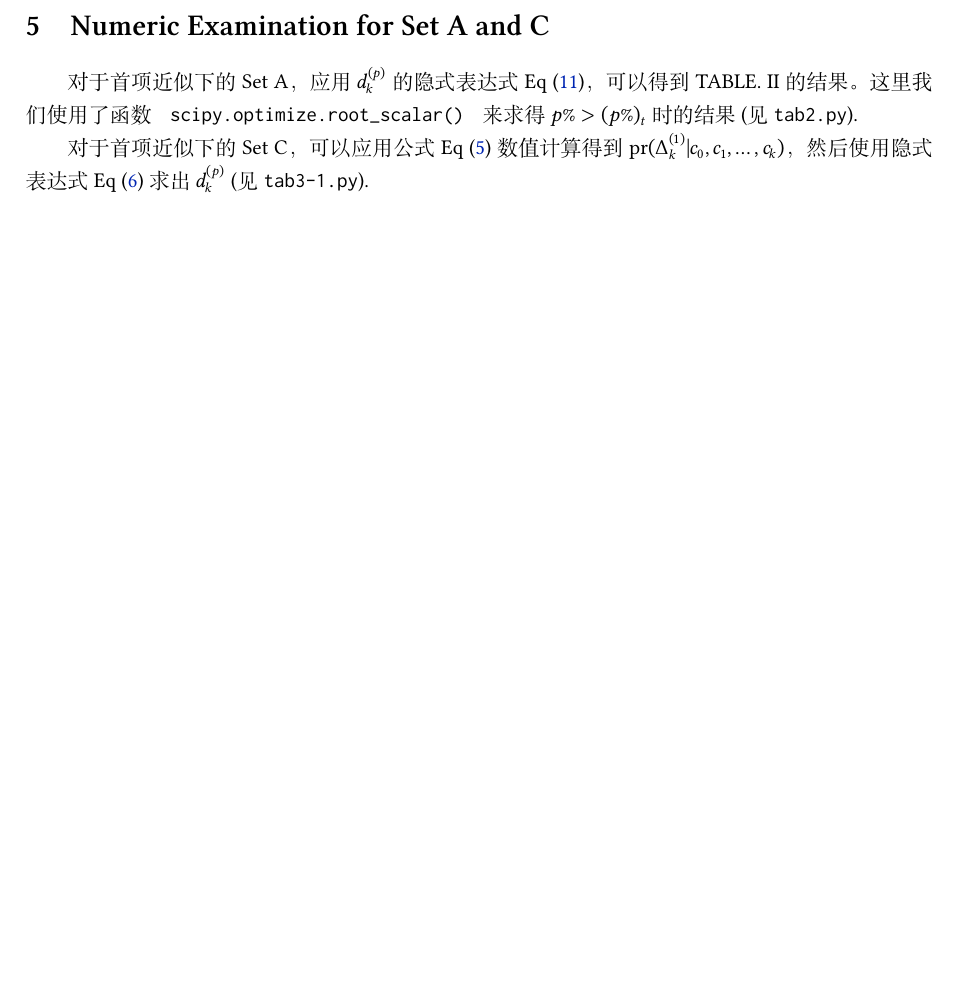
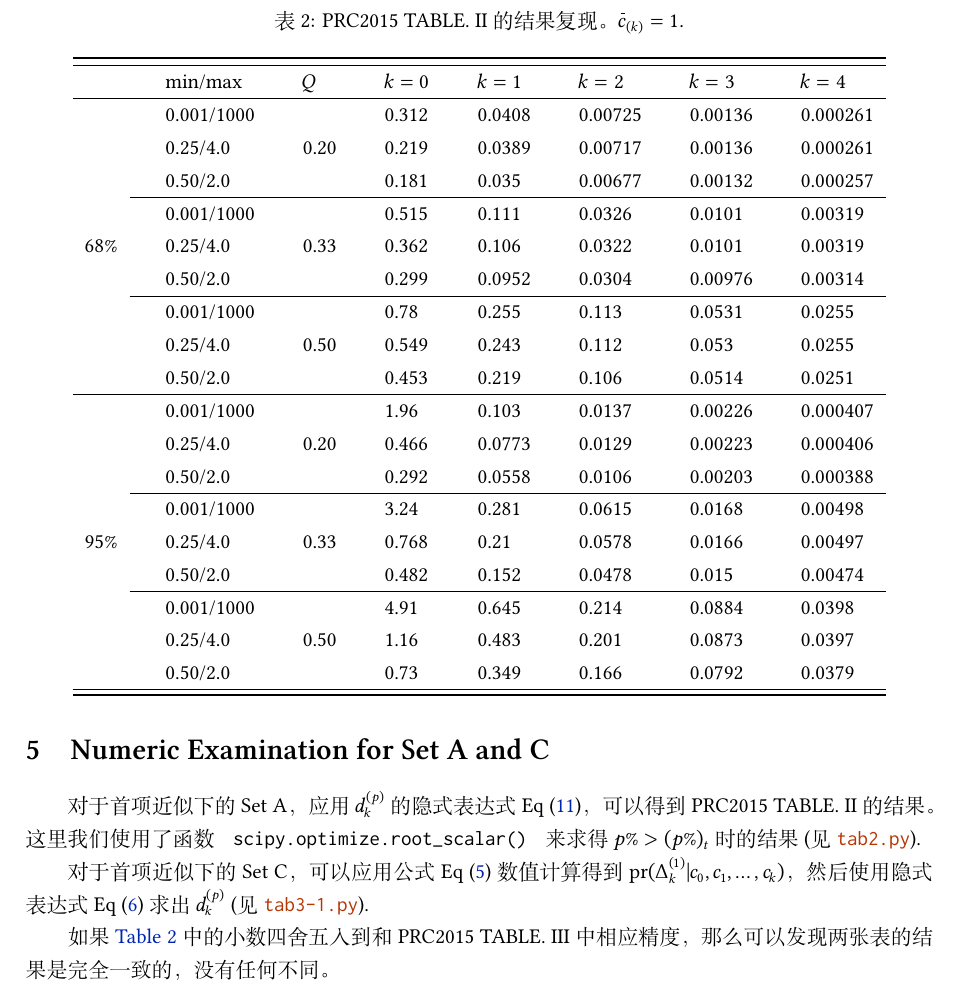
Before and after one commit to Dou-Meishi/bayesforerror, a LaTeX document (review/Review.tex, which reads review/preamble.tex, review/tab2.tex): part of page 4 of 4, cut at the place of the change, the shorter picture padded with empty space. Compiled offline with XeLaTeX; a missing font is replaced by an installed copy or a similar font.

Commit message:
add tab2.tex.

```diff
--- a/review/Review.tex
+++ b/review/Review.tex
@@ -253,15 +253,18 @@ Eq~\eqref{eq:PrDeltaSetA}, \eqref{eq:DOBSetA} 相应地化简为
 \section{Numeric Examination for Set A and C}
 对于首项近似下的 Set A，
 应用 $\dmsdkp$ 的隐式表达式 Eq~\eqref{eq:DOBSetA}，
-可以得到 TABLE.~II 的结果。
+可以得到 PRC2015 TABLE.~II 的结果。
 这里我们使用了函数 \inlinecode{scipy.optimize.root_scalar()}
 来求得 $p\%>(p\%)_t$ 时的结果
-(见~\texttt{tab2.py}).
+(见~\href{https://github.com/Dou-Meishi/bayesforerror/blob/master/code/tab2.py}{\texttt{tab2.py}}).
 
 对于首项近似下的 Set C，
 可以应用公式 Eq~\eqref{eq:PrDelta} 数值计算得到 $\dmspr(\dmsdeltako|
 \dmsccck)$，
 然后使用隐式表达式 Eq~\eqref{eq:DOB} 求出 $\dmsdkp$
-(见~\texttt{tab3-1.py}).
+(见~\href{https://github.com/Dou-Meishi/bayesforerror/blob/master/code/tab3-1.py}{\texttt{tab3-1.py}}).
 
+如果 \autoref{tab:tab2} 中的小数四舍五入到和 PRC2015 TABLE.~III 中相应精度，
+那么可以发现两张表的结果是完全一致的，
+没有任何不同。
 
--- a/review/preamble.tex
+++ b/review/preamble.tex
@@ -38,7 +37,7 @@
 %% \usepackage{colortbl}
 %% \usepackage{makecell}
 %% \usepackage{diagbox}
-%% \usepackage{multirow}
+\usepackage{multirow}
 %% \usepackage{paralist}
 %% \usepackage{tabularx}
 %% \usepackage{array}
--- /dev/null
+++ b/review/tab2.tex
@@ -0,0 +1,114 @@
+%% -*- coding: utf-8 -*-
+%% output of tab2.py (Compared with PRC2015)
+
+\begin{table}
+  \renewcommand\arraystretch{1.0} % baselineskip
+  \caption{PRC2015 TABLE.~II 的结果复现。$\dmscbar_{(k)}=1$.}
+  \label{tab:tab2}
+  \centering
+  \begin{tabular}{*{15}{l}}
+    \toprule\hline
+    &\quad& min/max &\quad& $Q$ &\quad& $k=0$ &\quad& $k=1$
+    &\quad& $k=2$ &\quad& $k=3$ &\quad& $k=4$ \\
+
+    \hline
+    %% ========================================
+    \multirow{9}{*}{68\%}
+
+    %% ------------------------------
+    && 0.001/1000 &&
+    \multirow{3}{*}{0.20} &&
+	0.312 && 0.0408 && 0.00725 && 0.00136 && 0.000261
+    \\
+    && 0.25/4.0 &&
+    &&
+	0.219 && 0.0389 && 0.00717 && 0.00136 && 0.000261
+    \\
+    && 0.50/2.0 &&
+    &&
+	0.181 && 0.035 && 0.00677 && 0.00132 && 0.000257
+    \\
+    \cline{2-15}
+
+    %% ------------------------------
+    && 0.001/1000 &&
+    \multirow{3}{*}{0.33} &&
+	0.515 && 0.111 && 0.0326 && 0.0101 && 0.00319
+    \\
+    && 0.25/4.0 &&
+    &&
+	0.362 && 0.106 && 0.0322 && 0.0101 && 0.00319
+    \\
+    && 0.50/2.0 &&
+    &&
+	0.299 && 0.0952 && 0.0304 && 0.00976 && 0.00314
+    \\
+    \cline{2-15}
+
+    %% ------------------------------
+    && 0.001/1000 &&
+    \multirow{3}{*}{0.50} &&
+	0.78 && 0.255 && 0.113 && 0.0531 && 0.0255
+    \\
+    && 0.25/4.0 &&
+    &&
+	0.549 && 0.243 && 0.112 && 0.053 && 0.0255
+    \\
+    && 0.50/2.0 &&
+    &&
+	0.453 && 0.219 && 0.106 && 0.0514 && 0.0251
+    \\
+    \cline{2-15}
+
+    \hline
+    %% ========================================
+    \multirow{9}{*}{95\%}
+
+    %% ------------------------------
+    && 0.001/1000 &&
+    \multirow{3}{*}{0.20} &&
+	1.96 && 0.103 && 0.0137 && 0.00226 && 0.000407
+    \\
+    && 0.25/4.0 &&
+    &&
+	0.466 && 0.0773 && 0.0129 && 0.00223 && 0.000406
+    \\
+    && 0.50/2.0 &&
+    &&
+	0.292 && 0.0558 && 0.0106 && 0.00203 && 0.000388
+    \\
+    \cline{2-15}
+
+    %% ------------------------------
+    && 0.001/1000 &&
+    \multirow{3}{*}{0.33} &&
+	3.24 && 0.281 && 0.0615 && 0.0168 && 0.00498
+    \\
+    && 0.25/4.0 &&
+    &&
+	0.768 && 0.21 && 0.0578 && 0.0166 && 0.00497
+    \\
+    && 0.50/2.0 &&
+    &&
+	0.482 && 0.152 && 0.0478 && 0.015 && 0.00474
+    \\
+    \cline{2-15}
+
+    %% ------------------------------
+    && 0.001/1000 &&
+    \multirow{3}{*}{0.50} &&
+	4.91 && 0.645 && 0.214 && 0.0884 && 0.0398
+    \\
+    && 0.25/4.0 &&
+    &&
+	1.16 && 0.483 && 0.201 && 0.0873 && 0.0397
+    \\
+    && 0.50/2.0 &&
+    &&
+	0.73 && 0.349 && 0.166 && 0.0792 && 0.0379
+    \\
+    \cline{2-15}
+
+    \hline\bottomrule
+  \end{tabular}
+\end{table}
```
Also changed, not shown: review/Review.tex (1 more changed lines), review/preamble.tex (1 more changed lines).
